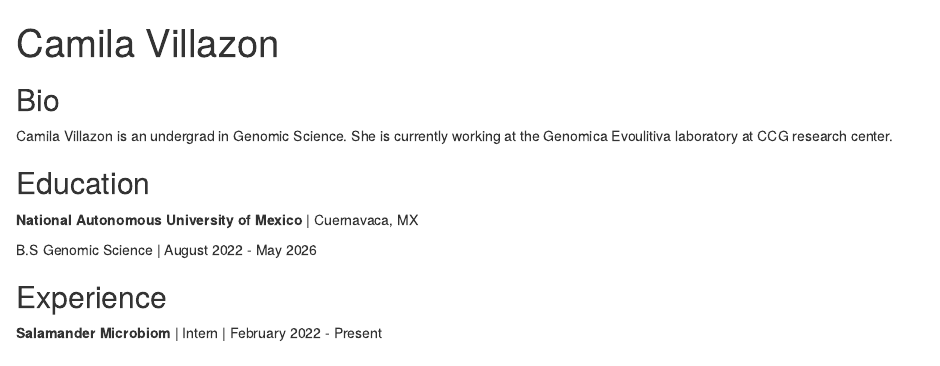
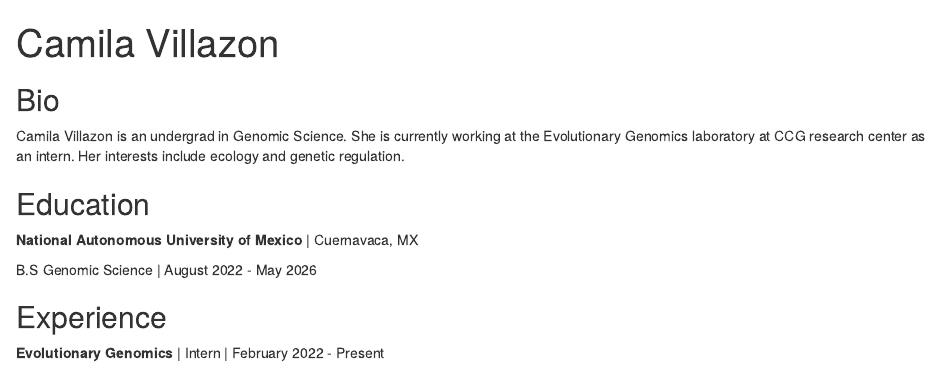
Before and after one commit to CamilaVillazon/CamilaVillazon.github.io, an R Markdown document (index.Rmd): the page in a window 1100 px wide, from its top. Rendered offline with R 4.5, knitr and Pandoc, with nearby package versions; drawn as R Markdown's standard HTML page in place of the format the file asks for.

Commit message:
Actualizar postcard

```diff
--- a/index.Rmd
+++ b/index.Rmd
@@ -12,7 +12,8 @@ output:
 
 ## Bio
 
-Camila Villazon is an undergrad in Genomic Science. She is currently working at the Genomica Evoulitiva laboratory at CCG research center.
+Camila Villazon is an undergrad in Genomic Science. She is currently working at the Evolutionary Genomics laboratory at CCG research center as an intern.
+Her interests include ecology and genetic regulation.
 
 ## Education
 
@@ -23,4 +24,4 @@ B.S Genomic Science | August 2022 - May 2026
 
 ## Experience
 
-**Salamander Microbiom** | Intern | February 2022 - Present
+**Evolutionary Genomics** | Intern | February 2022 - Present
```
Also changed, not shown: index.html.
